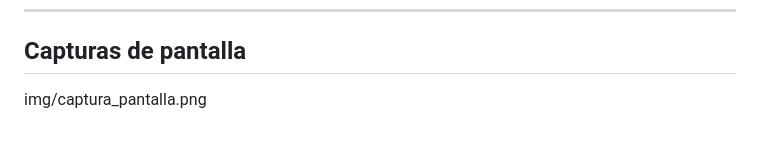
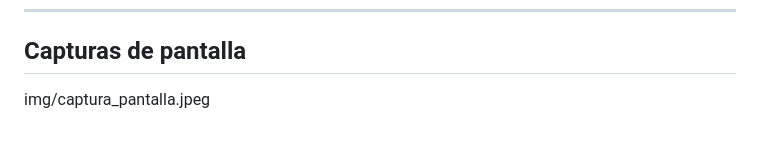
Before and after one commit to MeliGandarillas/ProgramacionWeb_Actividad2, a Markdown page: README.md, the part around the change. Drawn GitHub-style.

Commit message:
captura de pantalla agregada jpeg

```diff
--- a/README.md
+++ b/README.md
@@ -172,4 +172,4 @@ validarTelefono("951 223 4567"); // true
 ---
 
 ## Capturas de pantalla
-img/captura_pantalla.png
+img/captura_pantalla.jpeg
```
